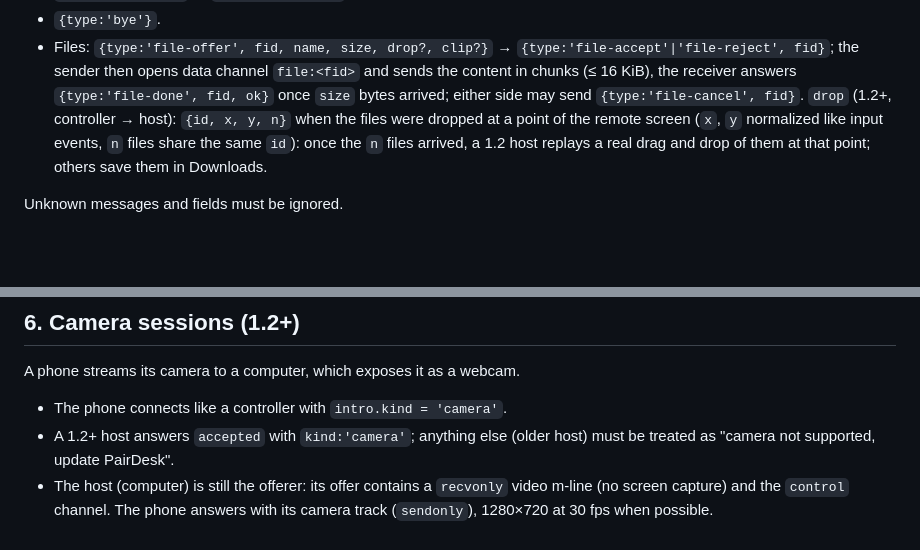
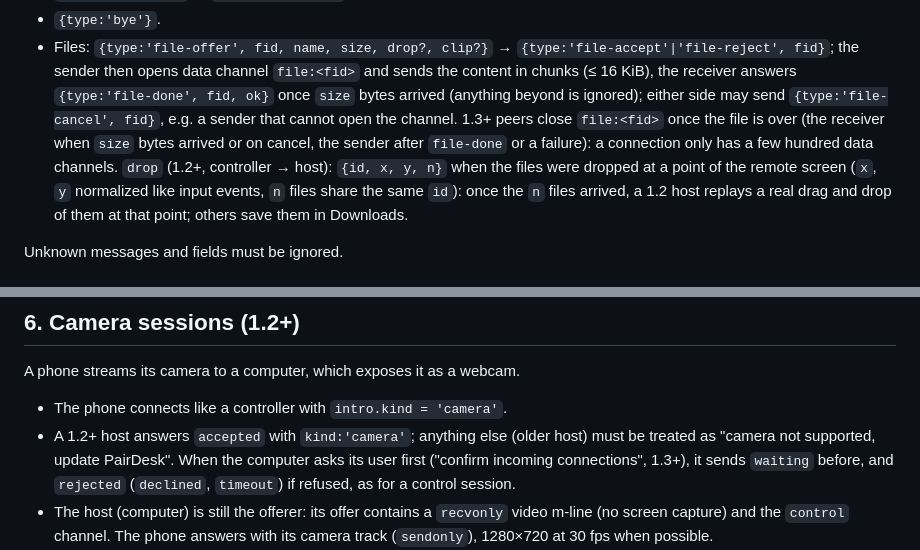
Before and after one commit to Azukkia/PairDesk, a Markdown page: docs/PROTOCOL.md, 2 parts joined by grey strips. Rendered like a GitHub page; blank space fills up the shorter version.

Commit message:
Protocol: file channels are closed, camera sessions may wait for approval
Co-Authored-By: Claude Opus 5.5 <noreply@anthropic.com>
Claude-Session: https://claude.ai/code/session_01NihorUhLhgVqH1AuupeyTu

```diff
--- a/docs/PROTOCOL.md
+++ b/docs/PROTOCOL.md
@@ -255,7 +255,11 @@ Both ways:
 * Files: `{type:'file-offer', fid, name, size, drop?, clip?}` → `{type:'file-accept'|'file-reject', fid}`;
   the sender then opens data channel `file:<fid>` and sends the content in
   chunks (≤ 16 KiB), the receiver answers `{type:'file-done', fid, ok}` once
-  `size` bytes arrived; either side may send `{type:'file-cancel', fid}`.
+  `size` bytes arrived (anything beyond is ignored); either side may send
+  `{type:'file-cancel', fid}`, e.g. a sender that cannot open the channel.
+  1.3+ peers close `file:<fid>` once the file is over (the receiver when
+  `size` bytes arrived or on cancel, the sender after `file-done` or a
+  failure): a connection only has a few hundred data channels.
   `drop` (1.2+, controller → host): `{id, x, y, n}` when the files were dropped
   at a point of the remote screen (`x`, `y` normalized like input events, `n`
   files share the same `id`): once the `n` files arrived, a 1.2 host replays a
@@ -290,7 +294,10 @@ A phone streams its camera to a computer, which exposes it as a webcam.
 
 * The phone connects like a controller with `intro.kind = 'camera'`.
 * A 1.2+ host answers `accepted` with `kind:'camera'`; anything else (older
-  host) must be treated as "camera not supported, update PairDesk".
+  host) must be treated as "camera not supported, update PairDesk". When the
+  computer asks its user first ("confirm incoming connections", 1.3+), it
+  sends `waiting` before, and `rejected` (`declined`, `timeout`) if refused,
+  as for a control session.
 * The host (computer) is still the offerer: its offer contains a `recvonly`
   video m-line (no screen capture) and the `control` channel. The phone answers
   with its camera track (`sendonly`), 1280×720 at 30 fps when possible.
```
